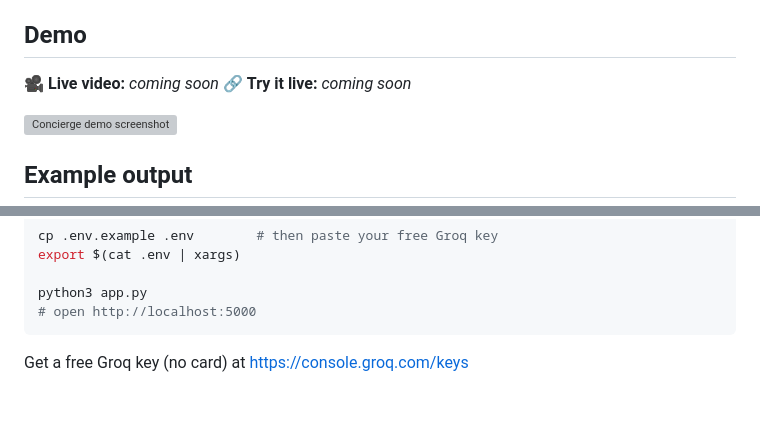
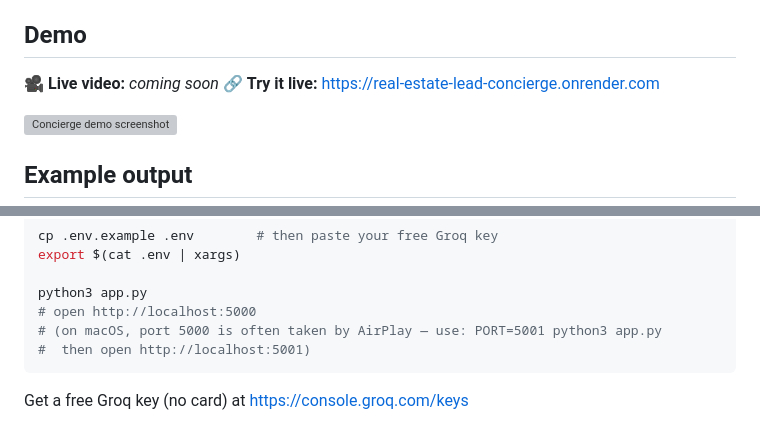
Before and after one commit to crisgea71/real-estate-lead-concierge, a Markdown page: README.md, 2 parts joined by grey strips. Drawn GitHub-style; blank space fills up the shorter version; grey boxes are pictures that could not be loaded.

Commit message:
Add live demo link, fix local run port note

````diff
--- a/README.md
+++ b/README.md
@@ -35,7 +35,7 @@ The lead-intelligence panel fills in **live** as the conversation happens.
 ## Demo
 
 🎥 **Live video:** _coming soon_
-🔗 **Try it live:** _coming soon_
+🔗 **Try it live:** https://real-estate-lead-concierge.onrender.com
 
 ![Concierge demo screenshot](docs/screenshot.png)
 
@@ -79,6 +79,8 @@ export $(cat .env | xargs)
 
 python3 app.py
 # open http://localhost:5000
+# (on macOS, port 5000 is often taken by AirPlay — use: PORT=5001 python3 app.py
+#  then open http://localhost:5001)
 ```
 
 Get a free Groq key (no card) at https://console.groq.com/keys
````
